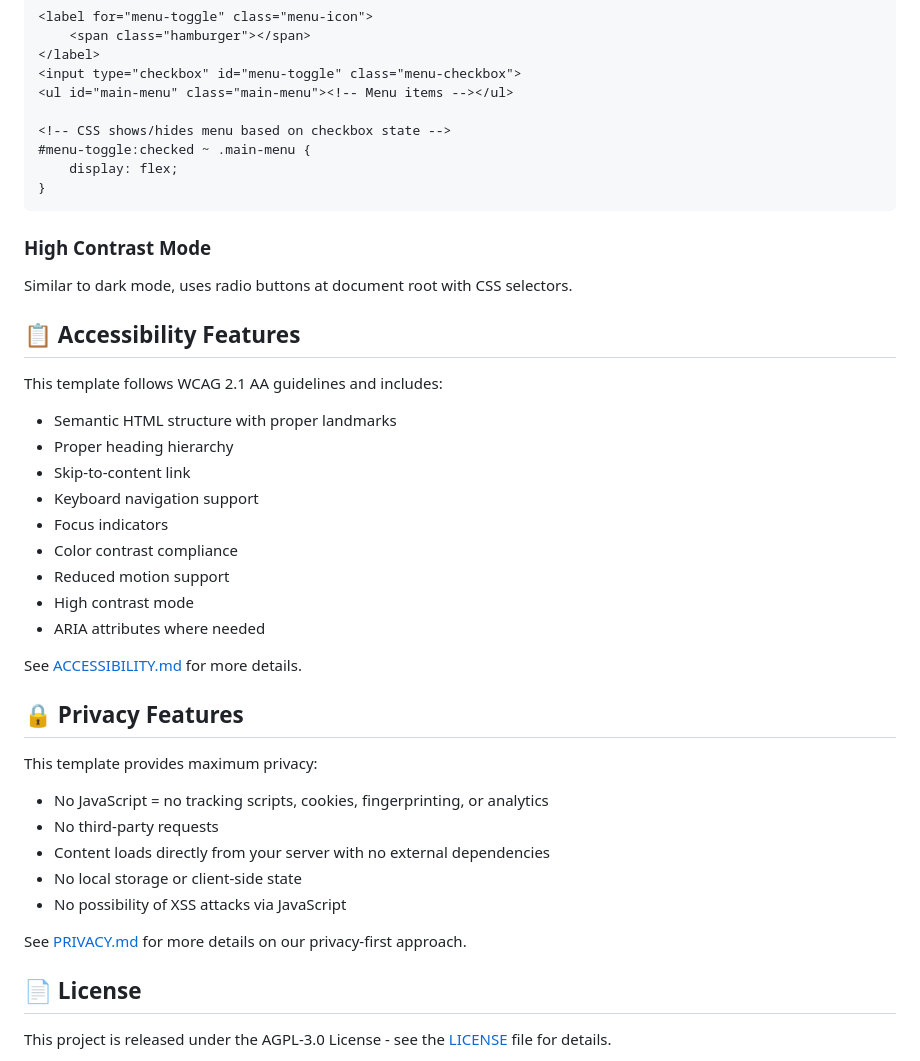
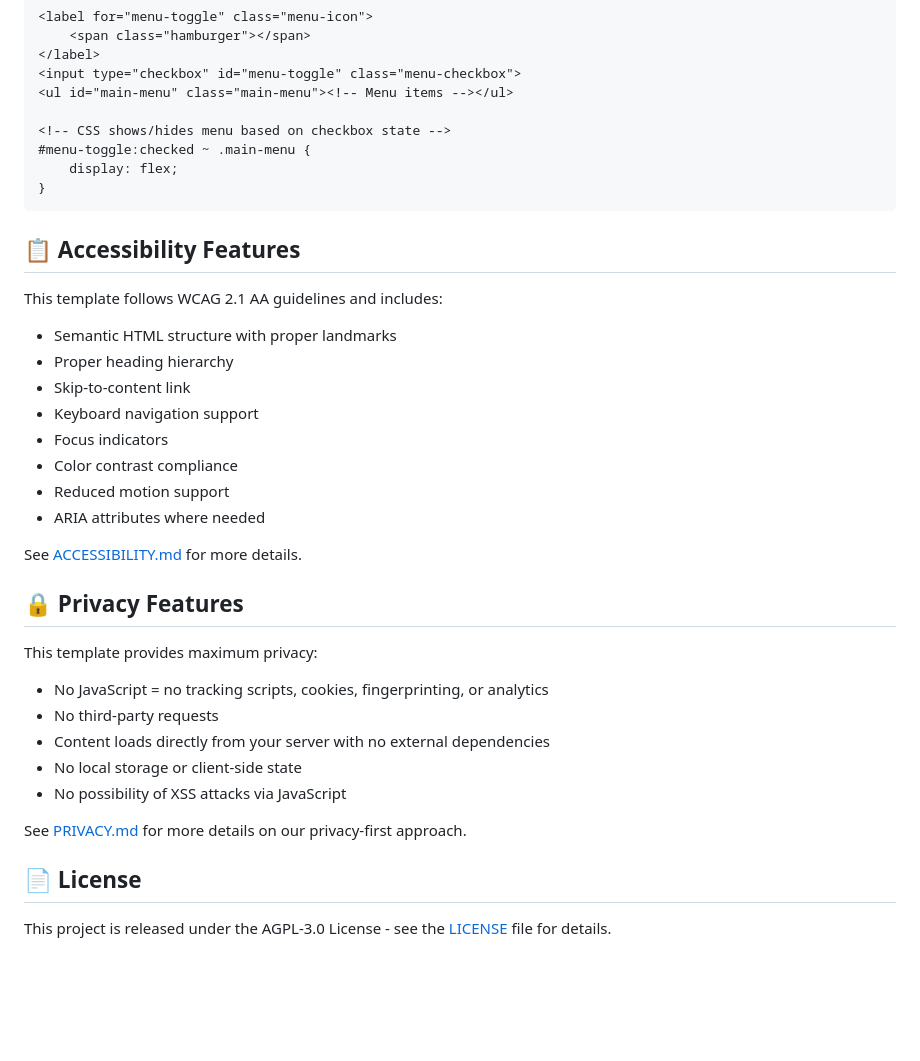
Before and after one commit to iAnonymous3000/universal-page-builder, a Markdown page: README.md, the part around the change printed below. Drawn GitHub-style; blank space fills up the shorter version.

````diff
--- a/README.md
+++ b/README.md
@@ -99,10 +102,6 @@ Implements the hamburger menu using CSS `:checked` pseudo-class:
 }
 ```
 
-### High Contrast Mode
-
-Similar to dark mode, uses radio buttons at document root with CSS selectors.
-
 ## 📋 Accessibility Features
 
 This template follows WCAG 2.1 AA guidelines and includes:
@@ -114,6 +113,5 @@ This template follows WCAG 2.1 AA guidelines and includes:
 - Focus indicators
 - Color contrast compliance
 - Reduced motion support
-- High contrast mode
 - ARIA attributes where needed
 
````
Also changed, not shown: other parts of README.md (+22 -19 lines).
